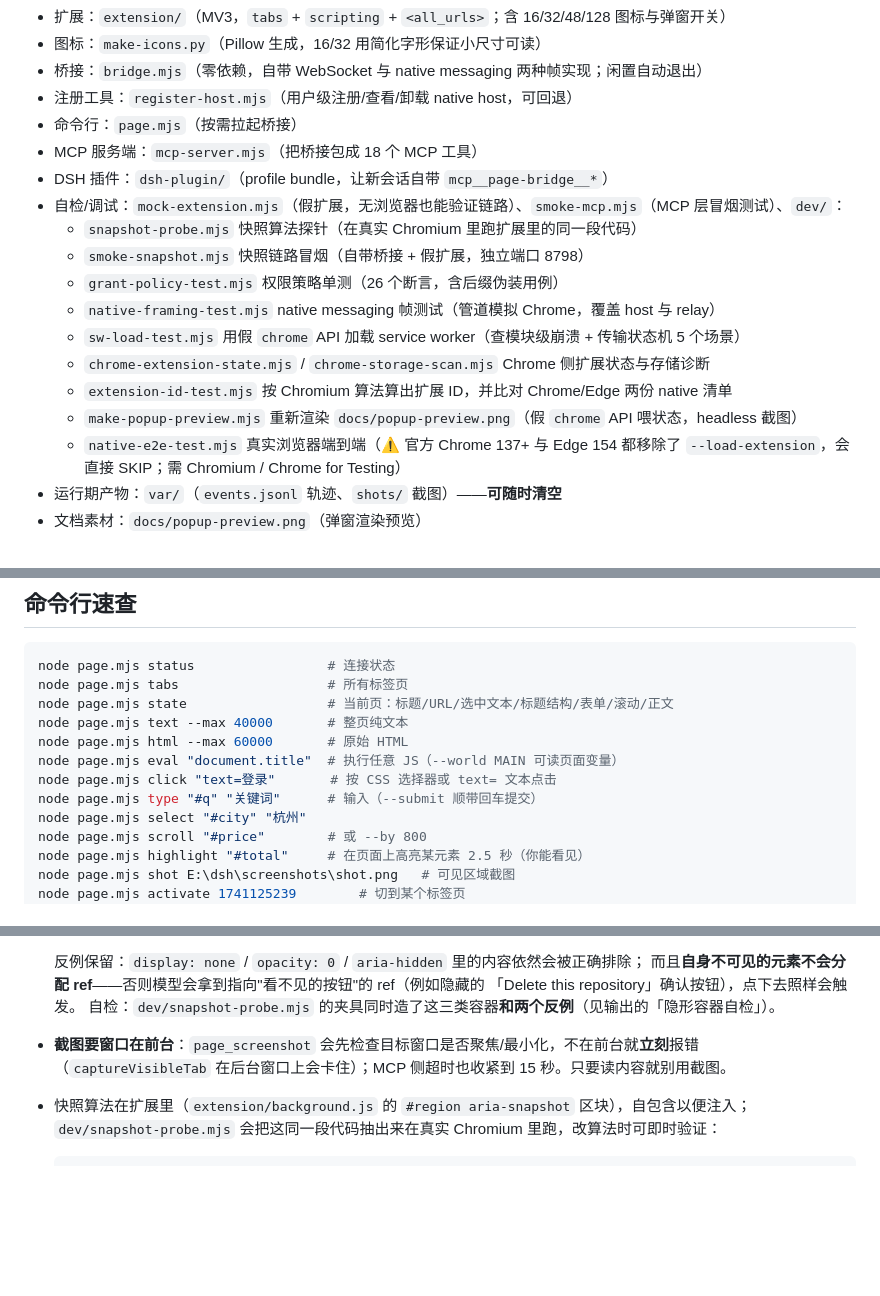
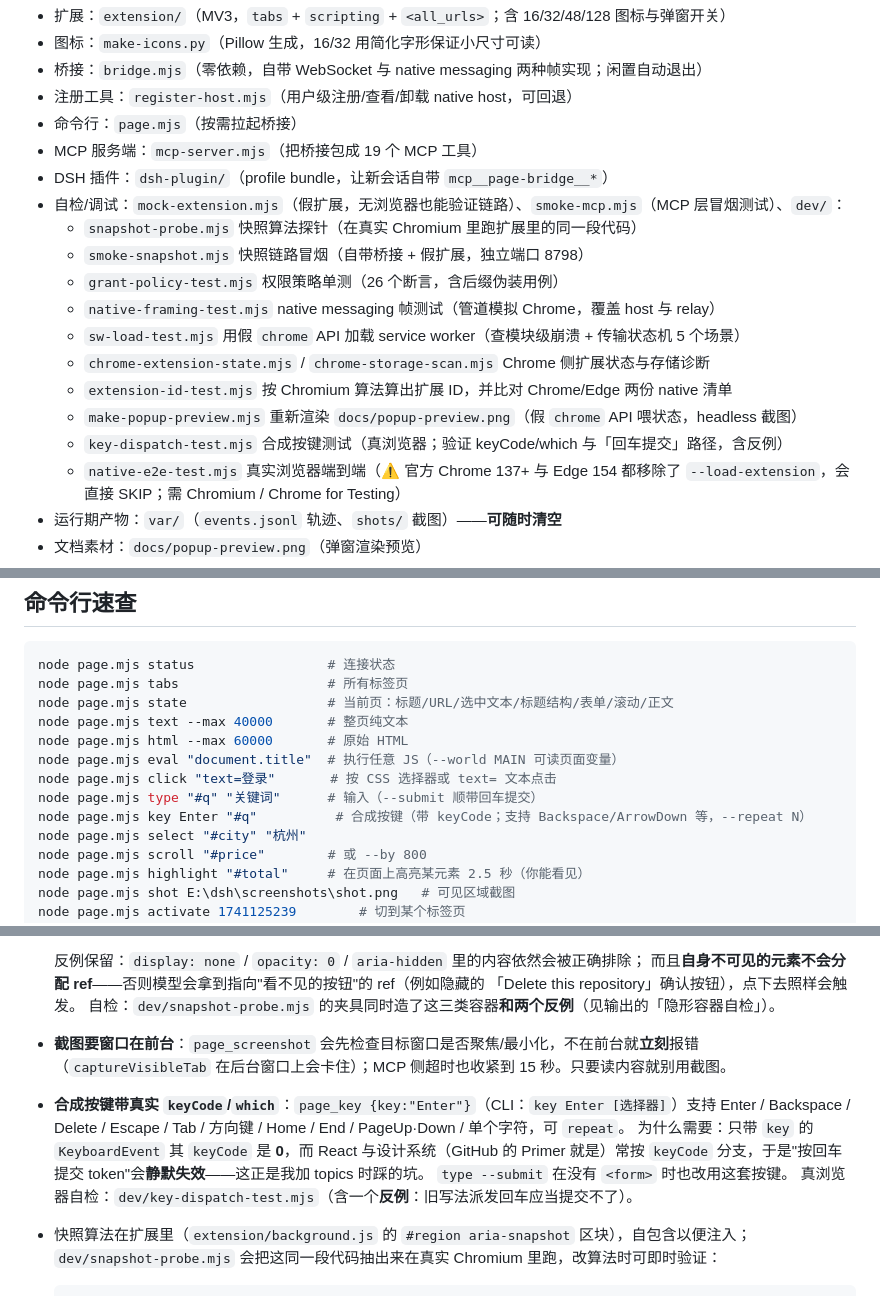
Before and after one commit to fannis9/dsh-page-bridge, a Markdown page: README.md, 3 parts joined by grey strips. Rendered like a GitHub page; blank space fills up the shorter version.

Commit message:
新增 page_key / key 命令：合成按键带真实 keyCode/which（修 React 组件只认 keyCode 导致回车静默失效）；type --submit 同步改用；附真浏览器测试含反例

````diff
--- a/README.md
+++ b/README.md
@@ -25,7 +25,7 @@
 - 桥接：`bridge.mjs`（零依赖，自带 WebSocket 与 native messaging 两种帧实现；闲置自动退出）
 - 注册工具：`register-host.mjs`（用户级注册/查看/卸载 native host，可回退）
 - 命令行：`page.mjs`（按需拉起桥接）
-- MCP 服务端：`mcp-server.mjs`（把桥接包成 18 个 MCP 工具）
+- MCP 服务端：`mcp-server.mjs`（把桥接包成 19 个 MCP 工具）
 - DSH 插件：`dsh-plugin/`（profile bundle，让新会话自带 `mcp__page-bridge__*`）
 - 自检/调试：`mock-extension.mjs`（假扩展，无浏览器也能验证链路）、`smoke-mcp.mjs`（MCP 层冒烟测试）、`dev/`：
   - `snapshot-probe.mjs` 快照算法探针（在真实 Chromium 里跑扩展里的同一段代码）
@@ -36,6 +36,7 @@
   - `chrome-extension-state.mjs` / `chrome-storage-scan.mjs` Chrome 侧扩展状态与存储诊断
   - `extension-id-test.mjs` 按 Chromium 算法算出扩展 ID，并比对 Chrome/Edge 两份 native 清单
   - `make-popup-preview.mjs` 重新渲染 `docs/popup-preview.png`（假 `chrome` API 喂状态，headless 截图）
+  - `key-dispatch-test.mjs` 合成按键测试（真浏览器；验证 keyCode/which 与「回车提交」路径，含反例）
   - `native-e2e-test.mjs` 真实浏览器端到端（⚠️ 官方 Chrome 137+ 与 Edge 154 都移除了
     `--load-extension`，会直接 SKIP；需 Chromium / Chrome for Testing）
 - 运行期产物：`var/`（`events.jsonl` 轨迹、`shots/` 截图）——**可随时清空**
@@ -91,6 +92,7 @@ node page.mjs html --max 60000       # 原始 HTML
 node page.mjs eval "document.title"  # 执行任意 JS（--world MAIN 可读页面变量）
 node page.mjs click "text=登录"       # 按 CSS 选择器或 text= 文本点击
 node page.mjs type "#q" "关键词"      # 输入（--submit 顺带回车提交）
+node page.mjs key Enter "#q"          # 合成按键（带 keyCode；支持 Backspace/ArrowDown 等，--repeat N）
 node page.mjs select "#city" "杭州"
 node page.mjs scroll "#price"        # 或 --by 800
 node page.mjs highlight "#total"     # 在页面上高亮某元素 2.5 秒（你能看见）
@@ -270,6 +272,12 @@ edge://extensions → 左下角打开「开发人员模式」→「加载解压
   自检：`dev/snapshot-probe.mjs` 的夹具同时造了这三类容器**和两个反例**（见输出的「隐形容器自检」）。
 - **截图要窗口在前台**：`page_screenshot` 会先检查目标窗口是否聚焦/最小化，不在前台就**立刻**报错
   （`captureVisibleTab` 在后台窗口上会卡住）；MCP 侧超时也收紧到 15 秒。只要读内容就别用截图。
+- **合成按键带真实 `keyCode`/`which`**：`page_key {key:"Enter"}`（CLI：`key Enter [选择器]`）支持
+  Enter / Backspace / Delete / Escape / Tab / 方向键 / Home / End / PageUp·Down / 单个字符，可 `repeat`。
+  为什么需要：只带 `key` 的 `KeyboardEvent` 其 `keyCode` 是 **0**，而 React 与设计系统（GitHub 的 Primer
+  就是）常按 `keyCode` 分支，于是"按回车提交 token"会**静默失效**——这正是我加 topics 时踩的坑。
+  `type --submit` 在没有 `<form>` 时也改用这套按键。
+  真浏览器自检：`dev/key-dispatch-test.mjs`（含一个**反例**：旧写法派发回车应当提交不了）。
 - 快照算法在扩展里（`extension/background.js` 的 `#region aria-snapshot` 区块），自包含以便注入；
   `dev/snapshot-probe.mjs` 会把这同一段代码抽出来在真实 Chromium 里跑，改算法时可即时验证：
   ```powershell
````
Also changed, not shown: dsh-plugin/README.md (+2 -2 lines), docs/popup-preview.png, 5 other files.
